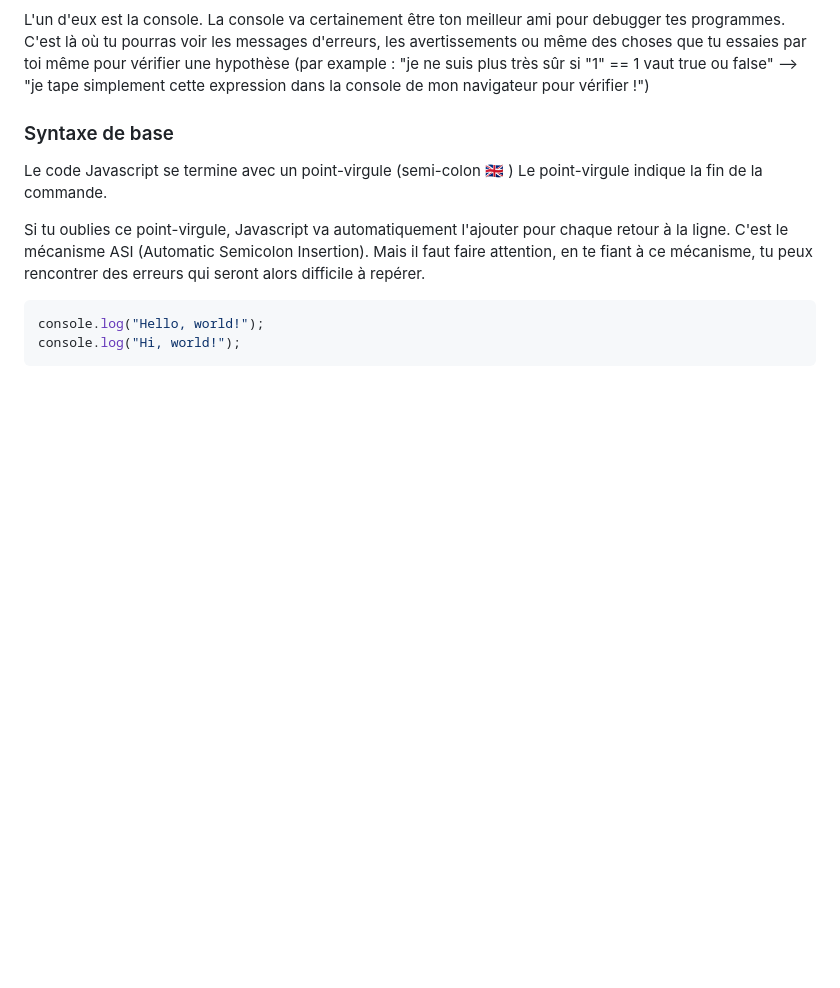
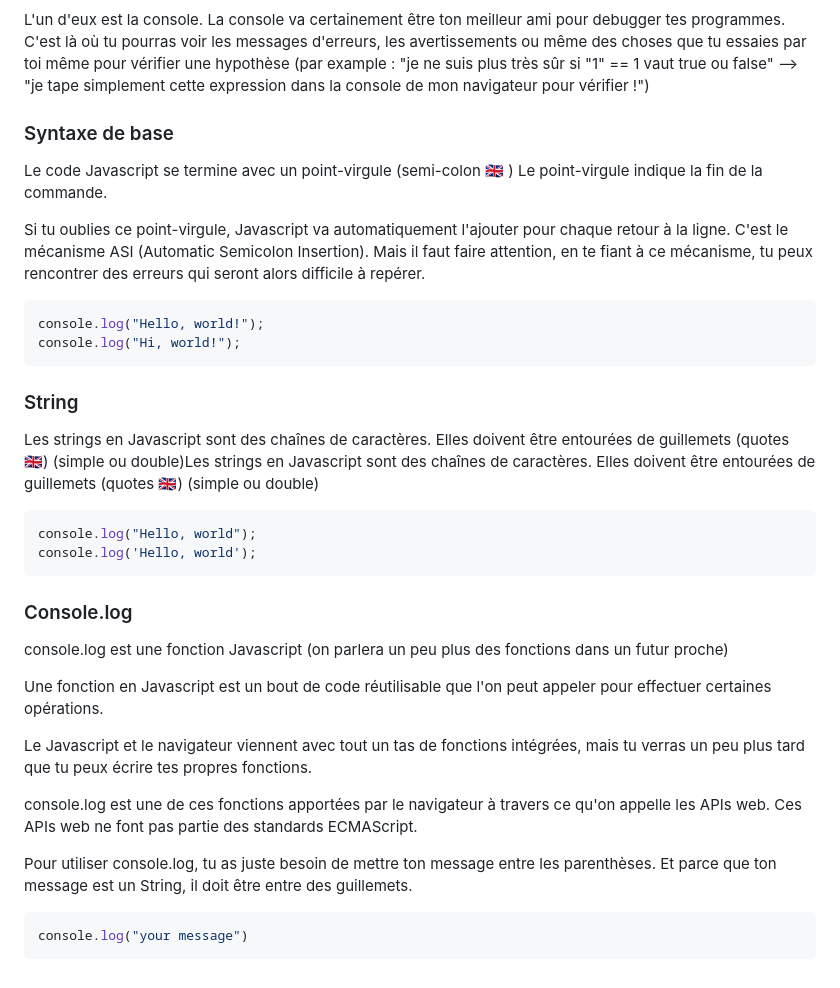
Before and after one commit to AlexNesvit/Javascript-lessons, a Markdown page: README.md, the part around the change. GitHub-like rendering; blank space fills up the shorter version.

Commit message:
README console.log

````diff
--- a/README.md
+++ b/README.md
@@ -106,3 +106,29 @@ Si tu oublies ce point-virgule, Javascript va automatiquement l'ajouter pour cha
 console.log("Hello, world!");
 console.log("Hi, world!");
 ```
+
+### String
+
+Les strings en Javascript sont des chaînes de caractères. Elles doivent être entourées de guillemets (quotes 🇬🇧) (simple ou double)Les strings en Javascript sont des chaînes de caractères. Elles doivent être entourées de guillemets (quotes 🇬🇧) (simple ou double)
+```bash
+console.log("Hello, world");
+console.log('Hello, world');
+```
+
+### Console.log
+
+
+
+console.log est une fonction Javascript (on parlera un peu plus des fonctions dans un futur proche)
+
+Une fonction en Javascript est un bout de code réutilisable que l'on peut appeler pour effectuer certaines opérations.
+
+Le Javascript et le navigateur viennent avec tout un tas de fonctions intégrées, mais tu verras un peu plus tard que tu peux écrire tes propres fonctions.
+
+console.log est une de ces fonctions apportées par le navigateur à travers ce qu'on appelle les APIs web.
+Ces APIs web ne font pas partie des standards ECMAScript.
+
+Pour utiliser console.log, tu as juste besoin de mettre ton message entre les parenthèses. Et parce que ton message est un String, il doit être entre des guillemets.
+```bash
+console.log("your message")
+```
````
